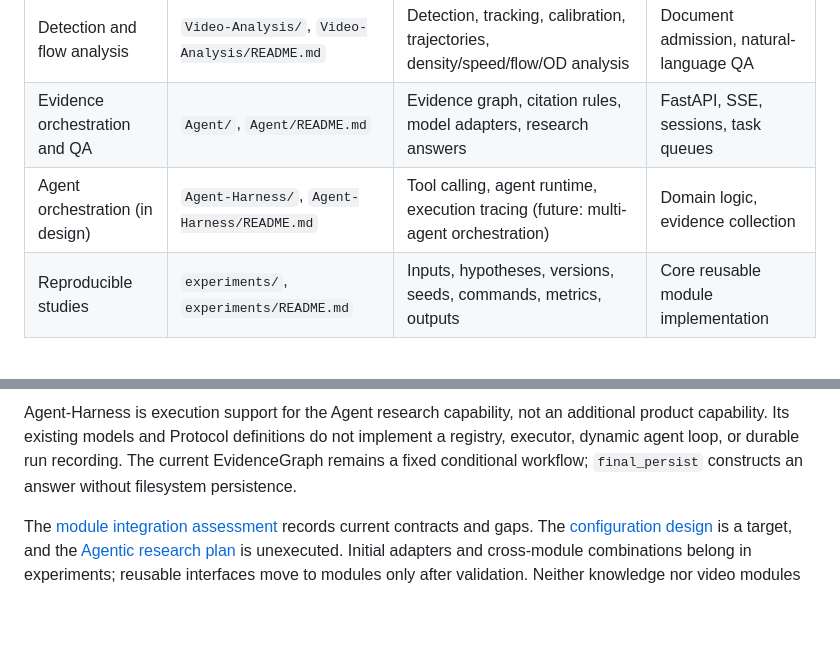
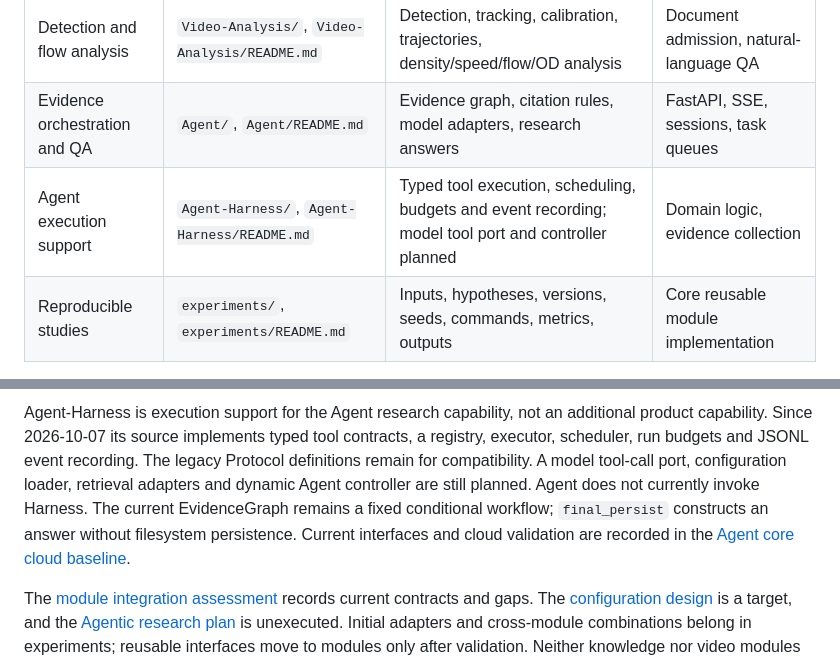
Before and after one commit to FaxClouder/Ped-Agent, a Markdown page: docs/project-architecture.md, 2 parts joined by grey strips. Drawn GitHub-style; blank space fills up the shorter version.

```diff
--- a/docs/project-architecture.md
+++ b/docs/project-architecture.md
@@ -68,7 +68,7 @@ flowchart LR
 | Knowledge and evidence | `Knowledge-Base/`, `Knowledge-Base/README.md` | Technical preflight, parsing, chunking, indexing, retrieval, rerank, evaluation | Final answer generation, video inference |
 | Detection and flow analysis | `Video-Analysis/`, `Video-Analysis/README.md` | Detection, tracking, calibration, trajectories, density/speed/flow/OD analysis | Document admission, natural-language QA |
 | Evidence orchestration and QA | `Agent/`, `Agent/README.md` | Evidence graph, citation rules, model adapters, research answers | FastAPI, SSE, sessions, task queues |
-| Agent orchestration (in design) | `Agent-Harness/`, `Agent-Harness/README.md` | Tool calling, agent runtime, execution tracing (future: multi-agent orchestration) | Domain logic, evidence collection |
+| Agent execution support | `Agent-Harness/`, `Agent-Harness/README.md` | Typed tool execution, scheduling, budgets and event recording; model tool port and controller planned | Domain logic, evidence collection |
 | Reproducible studies | `experiments/`, `experiments/README.md` | Inputs, hypotheses, versions, seeds, commands, metrics, outputs | Core reusable module implementation |
 
 ### Knowledge retrieval pipeline
@@ -168,4 +168,4 @@ archived product-integration tree implicitly.
 
-Agent-Harness is execution support for the Agent research capability, not an additional product capability. Its existing models and Protocol definitions do not implement a registry, executor, dynamic agent loop, or durable run recording. The current EvidenceGraph remains a fixed conditional workflow; `final_persist` constructs an answer without filesystem persistence.
+Agent-Harness is execution support for the Agent research capability, not an additional product capability. Since 2026-10-07 its source implements typed tool contracts, a registry, executor, scheduler, run budgets and JSONL event recording. The legacy Protocol definitions remain for compatibility. A model tool-call port, configuration loader, retrieval adapters and dynamic Agent controller are still planned. Agent does not currently invoke Harness. The current EvidenceGraph remains a fixed conditional workflow; `final_persist` constructs an answer without filesystem persistence. Current interfaces and cloud validation are recorded in the [Agent core cloud baseline](agent-core-cloud-baseline-2026-10-08.md).
 
 The [module integration assessment](../Agent/docs/harness-integration-assessment.md) records current contracts and gaps. The [configuration design](../Agent-Harness/docs/configuration-design.md) is a target, and the [Agentic research plan](../Agent-Harness/docs/agentic-research-plan.md) is unexecuted. Initial adapters and cross-module combinations belong in experiments; reusable interfaces move to modules only after validation. Neither knowledge nor video modules should import Harness internals.
```
Also changed, not shown: other parts of docs/project-architecture.md (+2 -2 lines), docs/README.md (+2 -0 lines), docs/agent-core-cloud-baseline-2026-10-08.md (added, +81 -0 lines).
